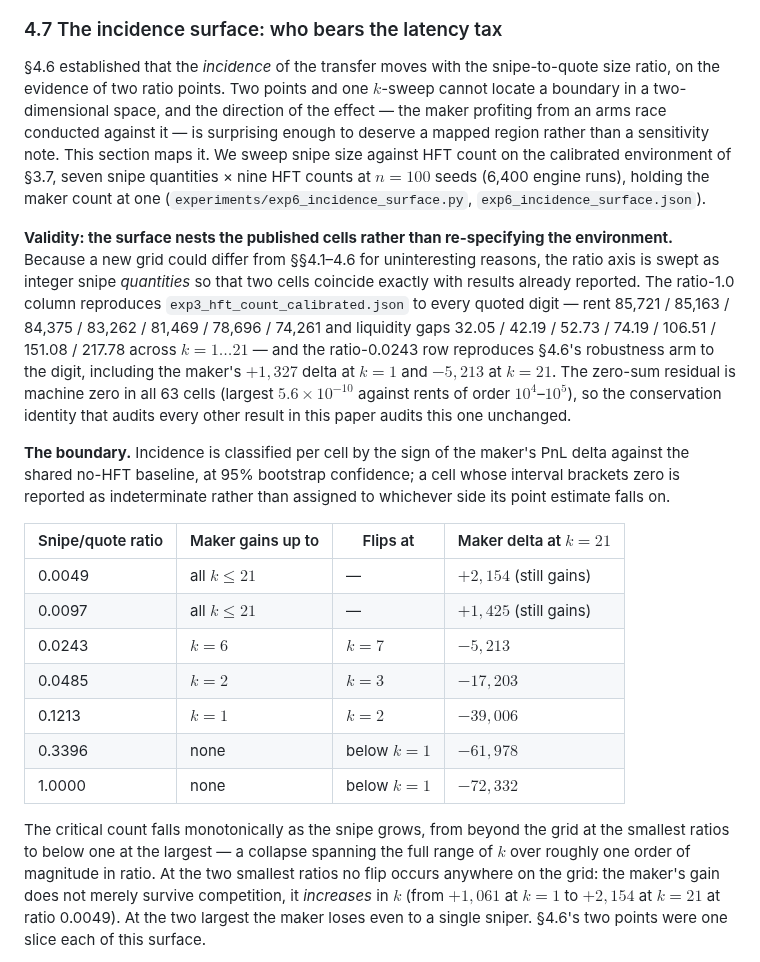
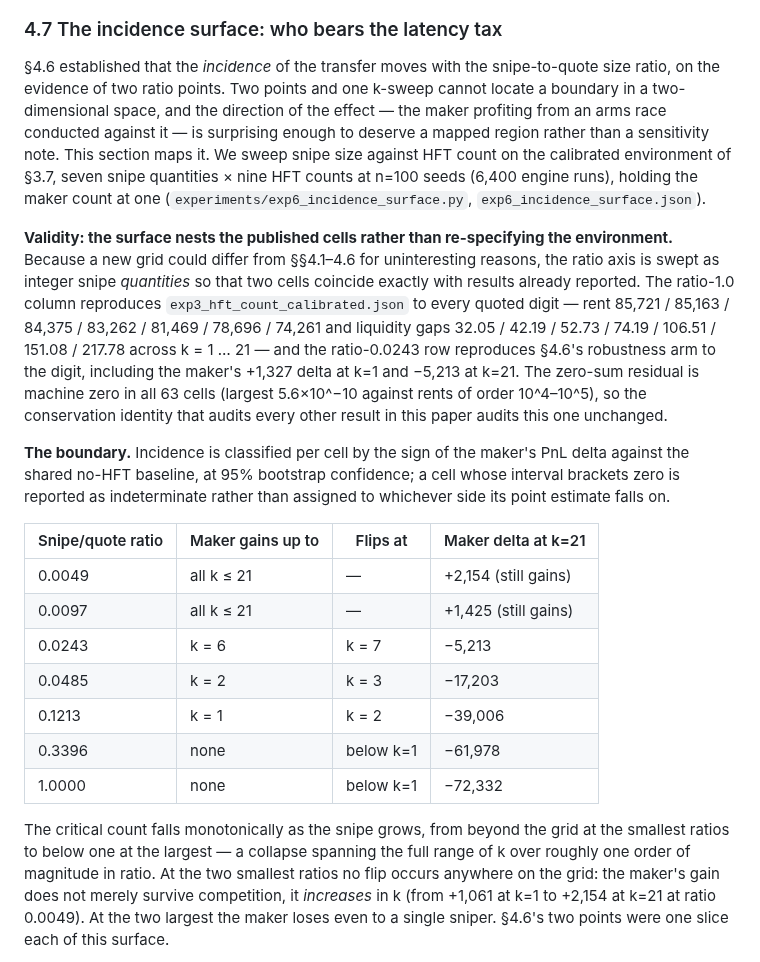
Before and after one commit to AtharvaPatil466/Order-Matching-Engine, a Markdown page: bcs_research/paper/bcs_paper_draft.md, the part around one of its changes. Drawn GitHub-style.

```diff
--- a/bcs_research/paper/bcs_paper_draft.md
+++ b/bcs_research/paper/bcs_paper_draft.md
@@ -452,21 +452,21 @@ Batching at a period comparable to the quote-refresh cycle evidently strands the
 
 ### 4.7 The incidence surface: who bears the latency tax
 
-§4.6 established that the *incidence* of the transfer moves with the snipe-to-quote size ratio, on the evidence of two ratio points. Two points and one $k$-sweep cannot locate a boundary in a two-dimensional space, and the direction of the effect — the maker profiting from an arms race conducted against it — is surprising enough to deserve a mapped region rather than a sensitivity note. This section maps it. We sweep snipe size against HFT count on the calibrated environment of §3.7, seven snipe quantities × nine HFT counts at $n=100$ seeds (6,400 engine runs), holding the maker count at one (`experiments/exp6_incidence_surface.py`, `exp6_incidence_surface.json`).
+§4.6 established that the *incidence* of the transfer moves with the snipe-to-quote size ratio, on the evidence of two ratio points. Two points and one k-sweep cannot locate a boundary in a two-dimensional space, and the direction of the effect — the maker profiting from an arms race conducted against it — is surprising enough to deserve a mapped region rather than a sensitivity note. This section maps it. We sweep snipe size against HFT count on the calibrated environment of §3.7, seven snipe quantities × nine HFT counts at n=100 seeds (6,400 engine runs), holding the maker count at one (`experiments/exp6_incidence_surface.py`, `exp6_incidence_surface.json`).
 
-**Validity: the surface nests the published cells rather than re-specifying the environment.** Because a new grid could differ from §§4.1–4.6 for uninteresting reasons, the ratio axis is swept as integer snipe *quantities* so that two cells coincide exactly with results already reported. The ratio-1.0 column reproduces `exp3_hft_count_calibrated.json` to every quoted digit — rent 85,721 / 85,163 / 84,375 / 83,262 / 81,469 / 78,696 / 74,261 and liquidity gaps 32.05 / 42.19 / 52.73 / 74.19 / 106.51 / 151.08 / 217.78 across $k = 1 \ldots 21$ — and the ratio-0.0243 row reproduces §4.6's robustness arm to the digit, including the maker's $+1{,}327$ delta at $k=1$ and $-5{,}213$ at $k=21$. The zero-sum residual is machine zero in all 63 cells (largest $5.6\times10^{-10}$ against rents of order $10^4$–$10^5$), so the conservation identity that audits every other result in this paper audits this one unchanged.
+**Validity: the surface nests the published cells rather than re-specifying the environment.** Because a new grid could differ from §§4.1–4.6 for uninteresting reasons, the ratio axis is swept as integer snipe *quantities* so that two cells coincide exactly with results already reported. The ratio-1.0 column reproduces `exp3_hft_count_calibrated.json` to every quoted digit — rent 85,721 / 85,163 / 84,375 / 83,262 / 81,469 / 78,696 / 74,261 and liquidity gaps 32.05 / 42.19 / 52.73 / 74.19 / 106.51 / 151.08 / 217.78 across k = 1 … 21 — and the ratio-0.0243 row reproduces §4.6's robustness arm to the digit, including the maker's +1,327 delta at k=1 and −5,213 at k=21. The zero-sum residual is machine zero in all 63 cells (largest 5.6×10^−10 against rents of order 10^4–10^5), so the conservation identity that audits every other result in this paper audits this one unchanged.
 
 **The boundary.** Incidence is classified per cell by the sign of the maker's PnL delta against the shared no-HFT baseline, at 95% bootstrap confidence; a cell whose interval brackets zero is reported as indeterminate rather than assigned to whichever side its point estimate falls on.
 
-| Snipe/quote ratio | Maker gains up to | Flips at | Maker delta at $k=21$ |
+| Snipe/quote ratio | Maker gains up to | Flips at | Maker delta at k=21 |
 |---|---|---|---|
-| 0.0049 | all $k \leq 21$ | — | $+2{,}154$ (still gains) |
-| 0.0097 | all $k \leq 21$ | — | $+1{,}425$ (still gains) |
-| 0.0243 | $k = 6$ | $k = 7$ | $-5{,}213$ |
-| 0.0485 | $k = 2$ | $k = 3$ | $-17{,}203$ |
-| 0.1213 | $k = 1$ | $k = 2$ | $-39{,}006$ |
-| 0.3396 | none | below $k=1$ | $-61{,}978$ |
-| 1.0000 | none | below $k=1$ | $-72{,}332$ |
+| 0.0049 | all k ≤ 21 | — | +2,154 (still gains) |
+| 0.0097 | all k ≤ 21 | — | +1,425 (still gains) |
+| 0.0243 | k = 6 | k = 7 | −5,213 |
+| 0.0485 | k = 2 | k = 3 | −17,203 |
+| 0.1213 | k = 1 | k = 2 | −39,006 |
+| 0.3396 | none | below k=1 | −61,978 |
+| 1.0000 | none | below k=1 | −72,332 |
 
-The critical count falls monotonically as the snipe grows, from beyond the grid at the smallest ratios to below one at the largest — a collapse spanning the full range of $k$ over roughly one order of magnitude in ratio. At the two smallest ratios no flip occurs anywhere on the grid: the maker's gain does not merely survive competition, it *increases* in $k$ (from $+1{,}061$ at $k=1$ to $+2{,}154$ at $k=21$ at ratio 0.0049). At the two largest the maker loses even to a single sniper. §4.6's two points were one slice each of this surface.
+The critical count falls monotonically as the snipe grows, from beyond the grid at the smallest ratios to below one at the largest — a collapse spanning the full range of k over roughly one order of magnitude in ratio. At the two smallest ratios no flip occurs anywhere on the grid: the maker's gain does not merely survive competition, it *increases* in k (from +1,061 at k=1 to +2,154 at k=21 at ratio 0.0049). At the two largest the maker loses even to a single sniper. §4.6's two points were one slice each of this surface.
 
```
Also changed, not shown: other parts of bcs_research/paper/bcs_paper_draft.md (+8 -6 lines), bcs_research/results/figures/fig7_incidence_boundary.png (added), 2 other files.
